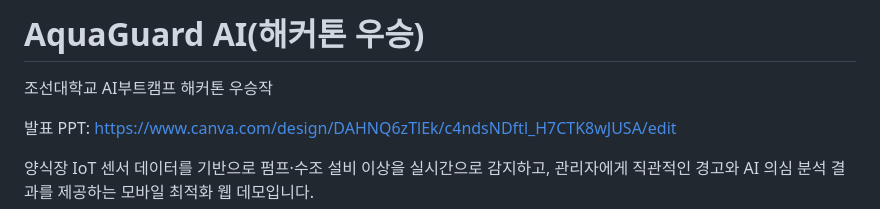
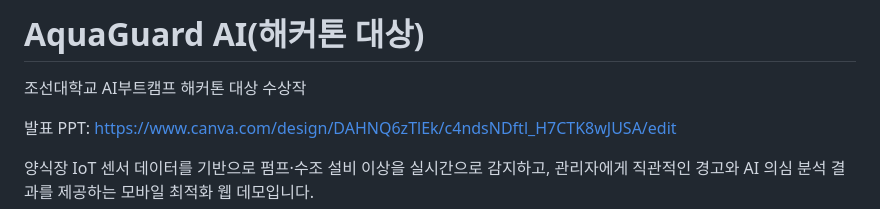
Before and after one commit to Terra0305/2026.6.22, a Markdown page: README.md, the part around the change. Rendered like a GitHub page.

```diff
--- a/README.md
+++ b/README.md
@@ -1,6 +1,6 @@
-# AquaGuard AI(해커톤 우승)
+# AquaGuard AI(해커톤 대상)
 
-조선대학교 AI부트캠프 해커톤 우승작
+조선대학교 AI부트캠프 해커톤 대상 수상작
 
 발표 PPT: [https://www.canva.com/design/DAHNQ6zTlEk/c4ndsNDftl_H7CTK8wJUSA/edit](https://canva.link/j43g939kpesu4qk)
 
```
